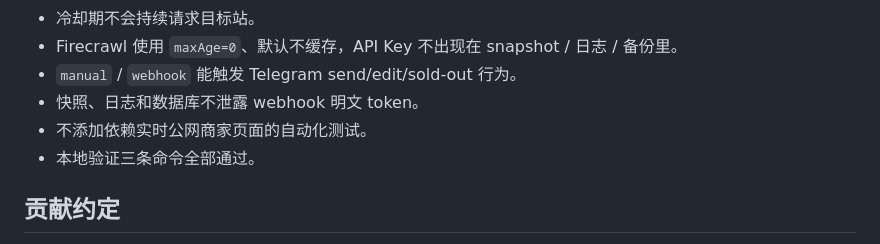
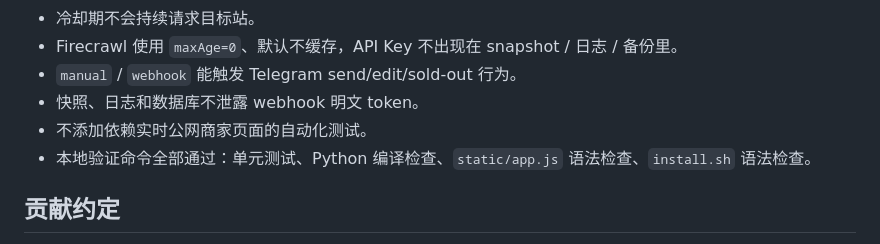
Before and after one commit to cshaizhihao/noaff-restock-monitor, a Markdown page: README.md, the part around the change. Drawn GitHub-style.

Commit message:
docs: polish release checklist wording

```diff
--- a/README.md
+++ b/README.md
@@ -513,7 +513,7 @@ bash -n install.sh
 - `manual` / `webhook` 能触发 Telegram send/edit/sold-out 行为。
 - 快照、日志和数据库不泄露 webhook 明文 token。
 - 不添加依赖实时公网商家页面的自动化测试。
-- 本地验证三条命令全部通过。
+- 本地验证命令全部通过：单元测试、Python 编译检查、`static/app.js` 语法检查、`install.sh` 语法检查。
 
 ## 贡献约定
 
```
